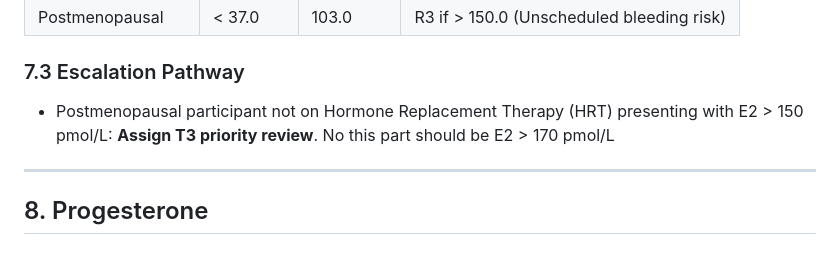
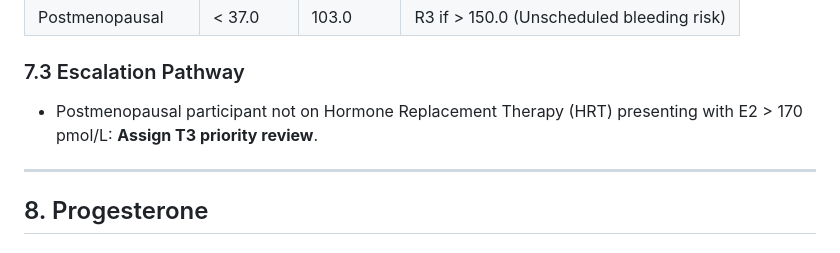
Before and after one commit to NH-Demo/clinical-framework-demo2, a Markdown page: Female_Hormones/Female Sex Hormones — Clinical Framework.md, the part around the change. GitHub-like rendering.

Commit message:
Update E2 threshold in 7.3 to 170 pmol/L and remove stray note
Co-authored-by: Sarah Nolan <338100452+sarah-nolan-test@users.noreply.github.com>

Co-Authored-By: Claude Sonnet 5.5 <noreply@anthropic.com>

```diff
--- a/Female_Hormones/Female Sex Hormones — Clinical Framework.md
+++ b/Female_Hormones/Female Sex Hormones — Clinical Framework.md
@@ -133,7 +133,7 @@ Primary bioactive estrogen produced primarily by the granulosa cells of the ovar
 | Postmenopausal | < 37.0 | 103.0 | R3 if > 150.0 (Unscheduled bleeding risk) |
 
 ### 7.3 Escalation Pathway
-* Postmenopausal participant not on Hormone Replacement Therapy (HRT) presenting with E2 > 150 pmol/L: **Assign T3 priority review**. No this part should be E2 > 170 pmol/L
+* Postmenopausal participant not on Hormone Replacement Therapy (HRT) presenting with E2 > 170 pmol/L: **Assign T3 priority review**.
 
 ---
 
```
